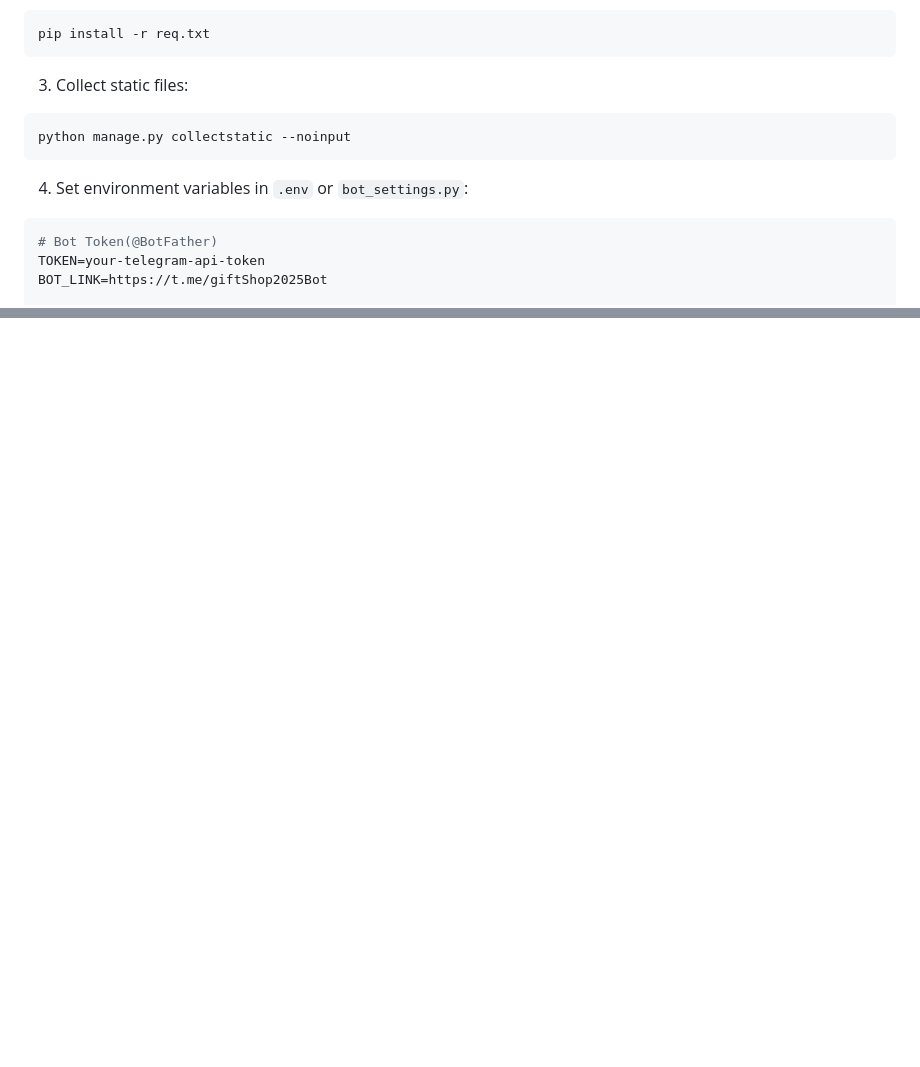
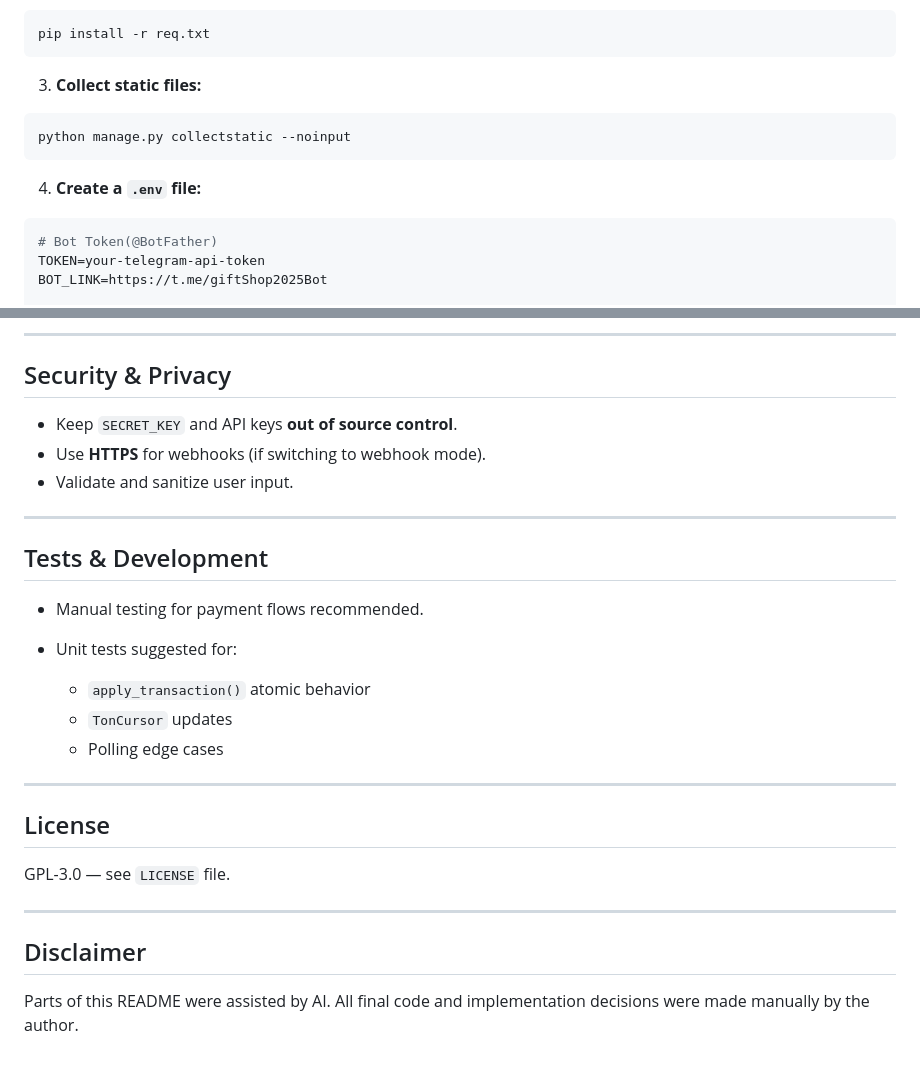
Before and after one commit to RezaTaheri01/telegram-store-bot, a Markdown page: README.md, 2 parts joined by grey strips. GitHub-like rendering; blank space fills up the shorter version.

````diff
--- a/README.md
+++ b/README.md
@@ -31,13 +62,14 @@ cd telegram-store-bot/telegram_store
 pip install -r req.txt
 ```
 
-3. Collect static files:
+3. **Collect static files:**
 
 ```bash
 python manage.py collectstatic --noinput
 ```
 
-4. Set environment variables in `.env` or `bot_settings.py`:
+4. **Create a `.env` file:**
+
 
 ```env
 # Bot Token(@BotFather)
@@ -159,0 +197,30 @@ python bot.py
+---
+
+## Security & Privacy
+
+* Keep `SECRET_KEY` and API keys **out of source control**.
+* Use **HTTPS** for webhooks (if switching to webhook mode).
+* Validate and sanitize user input.
+
+---
+
+## Tests & Development
+
+* Manual testing for payment flows recommended.
+* Unit tests suggested for:
+
+  * `apply_transaction()` atomic behavior
+  * `TonCursor` updates
+  * Polling edge cases
+
+---
+
+## License
+
+GPL-3.0 — see `LICENSE` file.
+
+---
+
+## Disclaimer
+
+Parts of this README were assisted by AI. All final code and implementation decisions were made manually by the author.
````
Also changed, not shown: other parts of README.md (+104 -68 lines).
